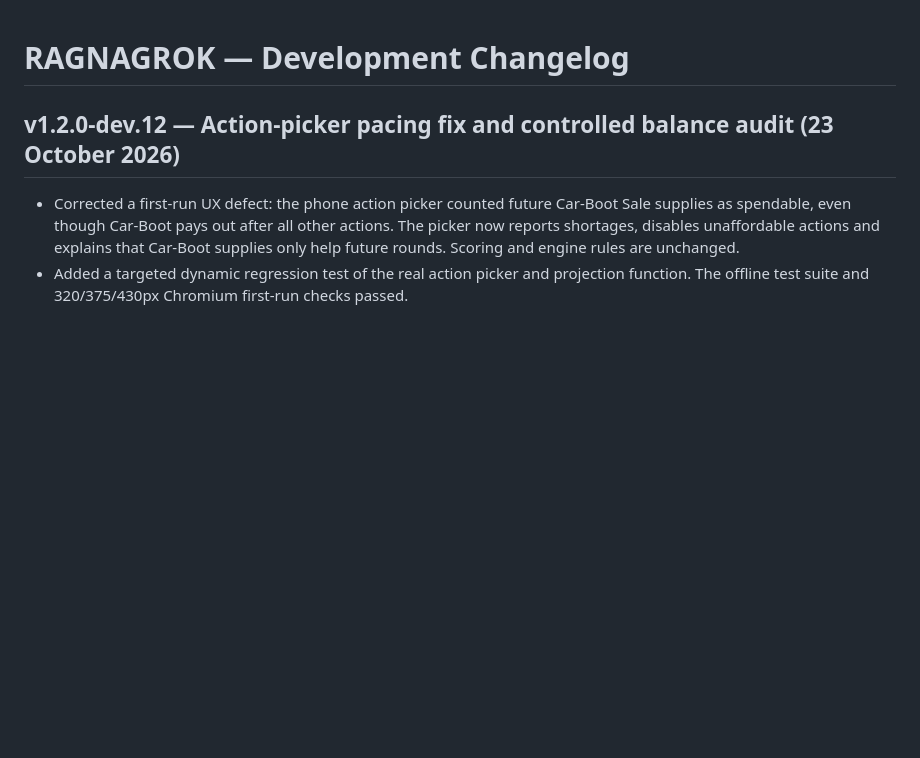
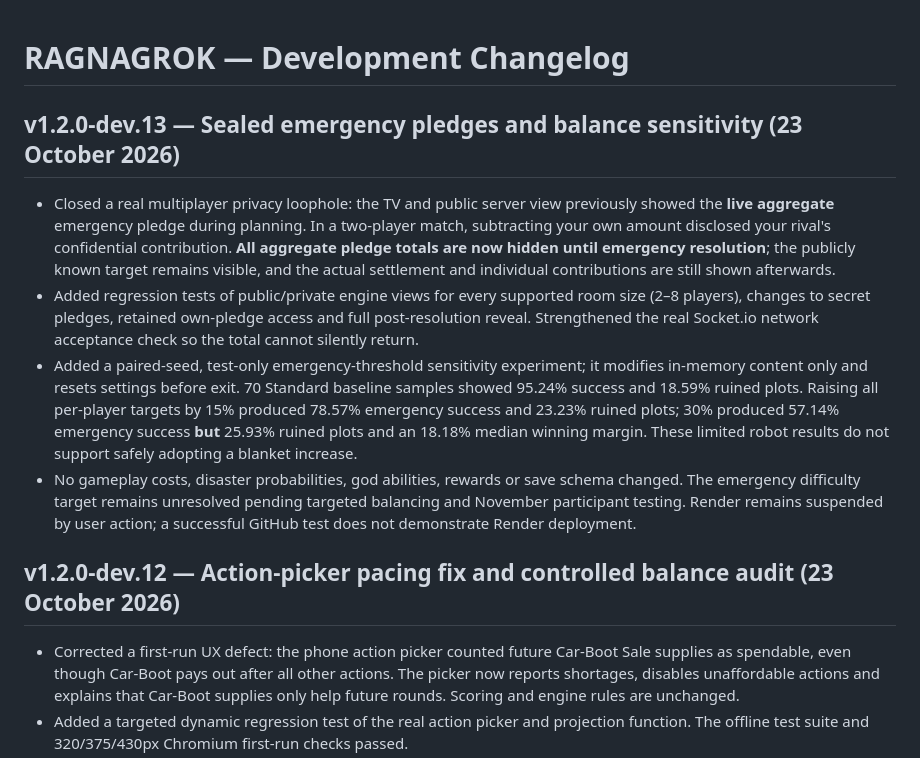
Before and after one commit to connex222/RAGNAGROK-2, a Markdown page: CHANGELOG.md, the part around the change. GitHub-like rendering; blank space fills up the shorter version.

Commit message:
Consolidate dev.13 privacy fix and numerical evidence

```diff
--- a/CHANGELOG.md
+++ b/CHANGELOG.md
@@ -1,4 +1,11 @@
 # RAGNAGROK — Development Changelog
+
+## v1.2.0-dev.13 — Sealed emergency pledges and balance sensitivity (23 October 2026)
+
+- Closed a real multiplayer privacy loophole: the TV and public server view previously showed the **live aggregate** emergency pledge during planning. In a two-player match, subtracting your own amount disclosed your rival's confidential contribution. **All aggregate pledge totals are now hidden until emergency resolution**; the publicly known target remains visible, and the actual settlement and individual contributions are still shown afterwards.
+- Added regression tests of public/private engine views for every supported room size (2–8 players), changes to secret pledges, retained own-pledge access and full post-resolution reveal. Strengthened the real Socket.io network acceptance check so the total cannot silently return.
+- Added a paired-seed, test-only emergency-threshold sensitivity experiment; it modifies in-memory content only and resets settings before exit. 70 Standard baseline samples showed 95.24% success and 18.59% ruined plots. Raising all per-player targets by 15% produced 78.57% emergency success and 23.23% ruined plots; 30% produced 57.14% emergency success **but** 25.93% ruined plots and an 18.18% median winning margin. These limited robot results do not support safely adopting a blanket increase.
+- No gameplay costs, disaster probabilities, god abilities, rewards or save schema changed. The emergency difficulty target remains unresolved pending targeted balancing and November participant testing. Render remains suspended by user action; a successful GitHub test does not demonstrate Render deployment.
 
 ## v1.2.0-dev.12 — Action-picker pacing fix and controlled balance audit (23 October 2026)
 
```
